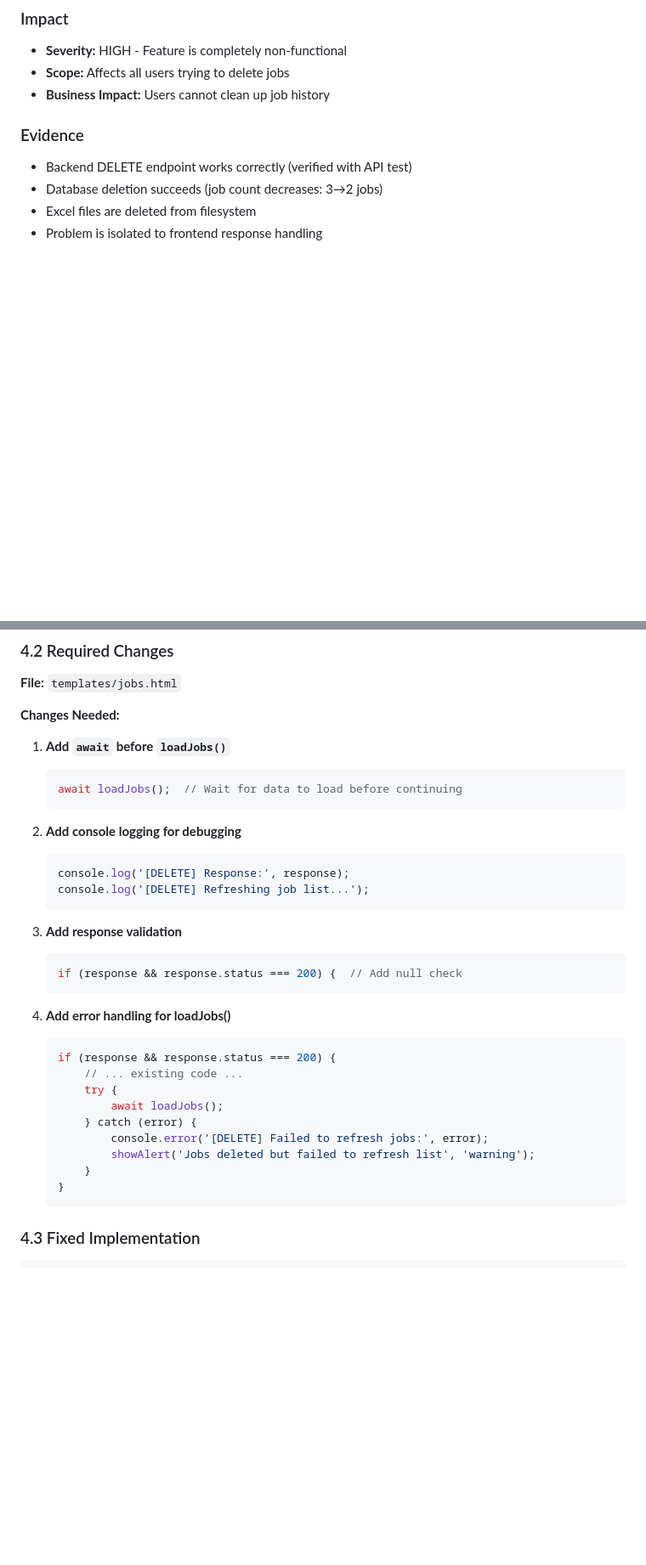
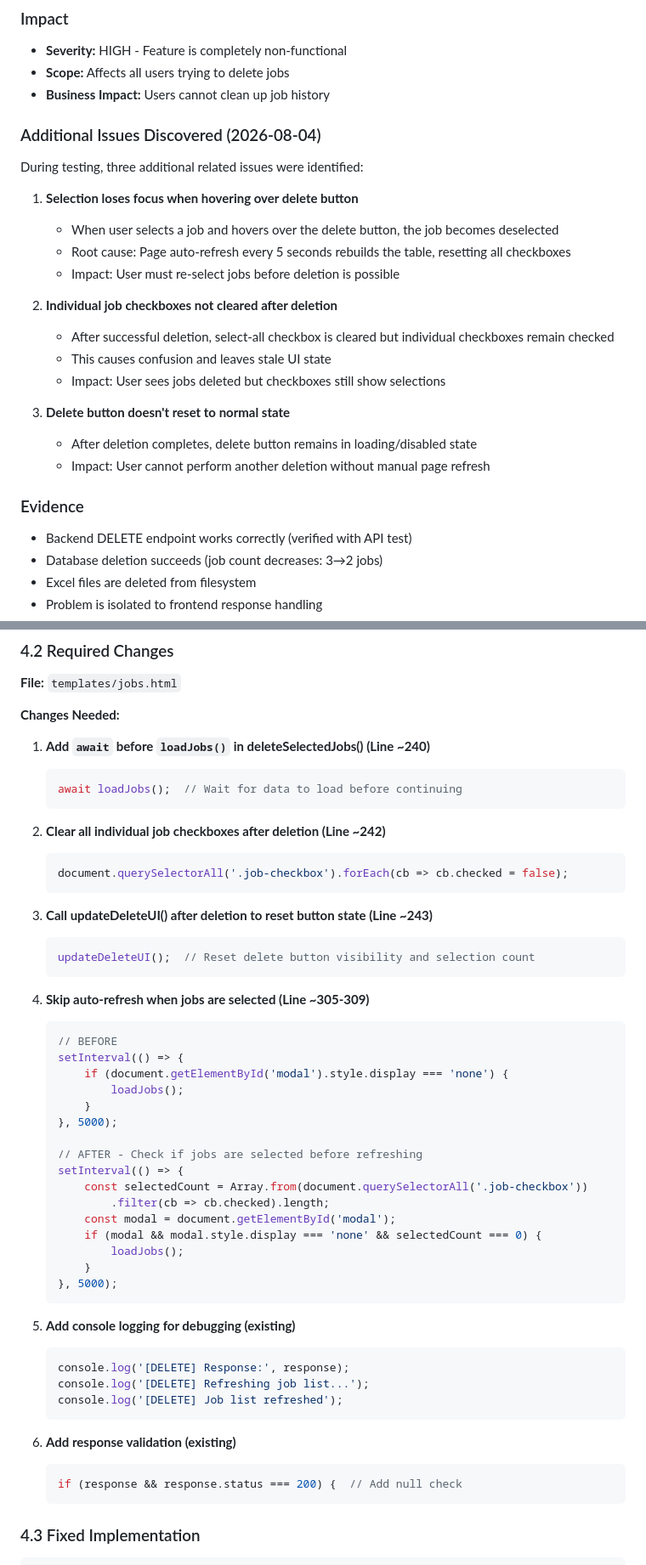
Before and after one commit to gangakurnala/vendor-contract-extraction-automation, a Markdown page: docs/specs/BUG_DELETE_JOBS_NOT_REMOVING.md, 2 parts joined by grey strips. Shown at 85% size. Rendered like a GitHub page; blank space fills up the shorter version.

````diff
--- a/docs/specs/BUG_DELETE_JOBS_NOT_REMOVING.md
+++ b/docs/specs/BUG_DELETE_JOBS_NOT_REMOVING.md
@@ -23,6 +23,23 @@ The bulk delete jobs feature UI works correctly but the actual deletion does not
 - **Severity:** HIGH - Feature is completely non-functional
 - **Scope:** Affects all users trying to delete jobs
 - **Business Impact:** Users cannot clean up job history
+
+### Additional Issues Discovered (2026-08-04)
+During testing, three additional related issues were identified:
+
+1. **Selection loses focus when hovering over delete button**
+   - When user selects a job and hovers over the delete button, the job becomes deselected
+   - Root cause: Page auto-refresh every 5 seconds rebuilds the table, resetting all checkboxes
+   - Impact: User must re-select jobs before deletion is possible
+
+2. **Individual job checkboxes not cleared after deletion**
+   - After successful deletion, select-all checkbox is cleared but individual checkboxes remain checked
+   - This causes confusion and leaves stale UI state
+   - Impact: User sees jobs deleted but checkboxes still show selections
+
+3. **Delete button doesn't reset to normal state**
+   - After deletion completes, delete button remains in loading/disabled state
+   - Impact: User cannot perform another deletion without manual page refresh
 
 ### Evidence
 - Backend DELETE endpoint works correctly (verified with API test)
@@ -137,33 +191,51 @@ async function deleteSelectedJobs() {
 
 **Changes Needed:**
 
-1. **Add `await` before `loadJobs()`**
+1. **Add `await` before `loadJobs()` in deleteSelectedJobs() (Line ~240)**
    ```javascript
    await loadJobs();  // Wait for data to load before continuing
    ```
 
-2. **Add console logging for debugging**
+2. **Clear all individual job checkboxes after deletion (Line ~242)**
+   ```javascript
+   document.querySelectorAll('.job-checkbox').forEach(cb => cb.checked = false);
+   ```
+
+3. **Call updateDeleteUI() after deletion to reset button state (Line ~243)**
+   ```javascript
+   updateDeleteUI();  // Reset delete button visibility and selection count
+   ```
+
+4. **Skip auto-refresh when jobs are selected (Line ~305-309)**
+   ```javascript
+   // BEFORE
+   setInterval(() => {
+       if (document.getElementById('modal').style.display === 'none') {
+           loadJobs();
+       }
+   }, 5000);
+
+   // AFTER - Check if jobs are selected before refreshing
+   setInterval(() => {
+       const selectedCount = Array.from(document.querySelectorAll('.job-checkbox'))
+           .filter(cb => cb.checked).length;
+       const modal = document.getElementById('modal');
+       if (modal && modal.style.display === 'none' && selectedCount === 0) {
+           loadJobs();
+       }
+   }, 5000);
+   ```
+
+5. **Add console logging for debugging (existing)**
    ```javascript
    console.log('[DELETE] Response:', response);
    console.log('[DELETE] Refreshing job list...');
+   console.log('[DELETE] Job list refreshed');
    ```
 
-3. **Add response validation**
+6. **Add response validation (existing)**
    ```javascript
    if (response && response.status === 200) {  // Add null check
-   ```
-
-4. **Add error handling for loadJobs()**
-   ```javascript
-   if (response && response.status === 200) {
-       // ... existing code ...
-       try {
-           await loadJobs();
-       } catch (error) {
-           console.error('[DELETE] Failed to refresh jobs:', error);
-           showAlert('Jobs deleted but failed to refresh list', 'warning');
-       }
-   }
    ```
 
 ### 4.3 Fixed Implementation
````
Also changed, not shown: other parts of docs/specs/BUG_DELETE_JOBS_NOT_REMOVING.md (+48 -5 lines).
